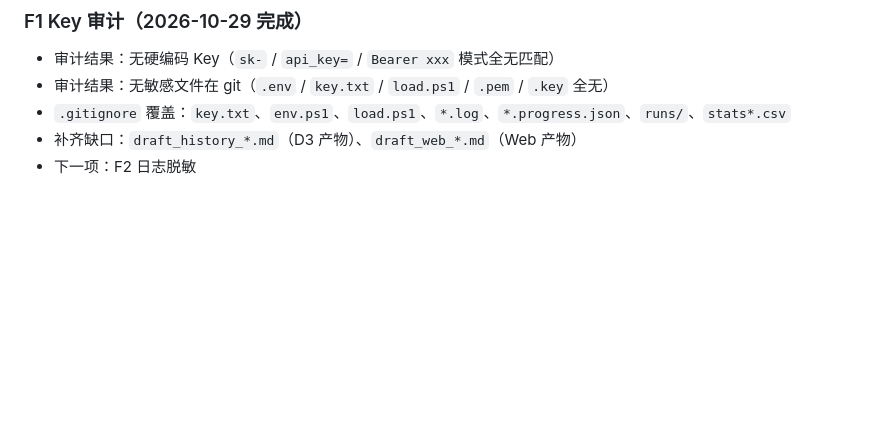
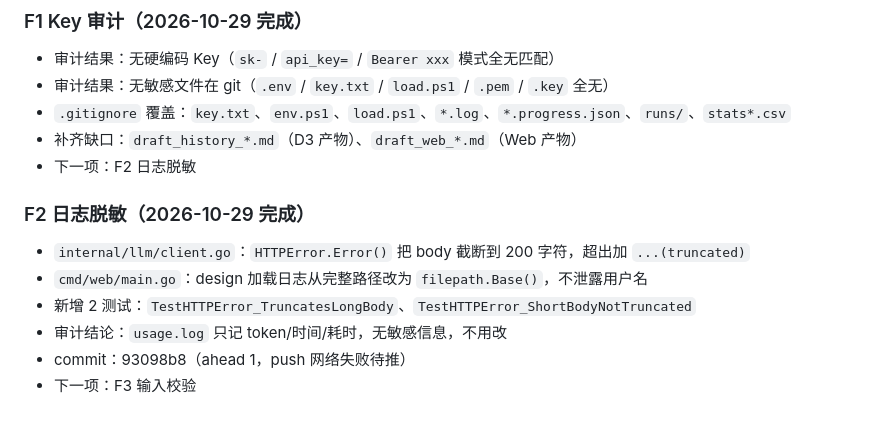
Before and after one commit to xcj123ASD/paperagent, a Markdown page: HANDOFF.md, the part around the change. Drawn GitHub-style; blank space fills up the shorter version.

Commit message:
docs: record F2 completion

```diff
--- a/HANDOFF.md
+++ b/HANDOFF.md
@@ -216,3 +216,11 @@ cmd/paper/main.go        # 主入口
 - `.gitignore` 覆盖：`key.txt`、`env.ps1`、`load.ps1`、`*.log`、`*.progress.json`、`runs/`、`stats*.csv`
 - 补齐缺口：`draft_history_*.md`（D3 产物）、`draft_web_*.md`（Web 产物）
 - 下一项：F2 日志脱敏
+
+### F2 日志脱敏（2026-10-29 完成）
+- `internal/llm/client.go`：`HTTPError.Error()` 把 body 截断到 200 字符，超出加 `...(truncated)`
+- `cmd/web/main.go`：design 加载日志从完整路径改为 `filepath.Base()`，不泄露用户名
+- 新增 2 测试：`TestHTTPError_TruncatesLongBody`、`TestHTTPError_ShortBodyNotTruncated`
+- 审计结论：`usage.log` 只记 token/时间/耗时，无敏感信息，不用改
+- commit：93098b8（ahead 1，push 网络失败待推）
+- 下一项：F3 输入校验
```
